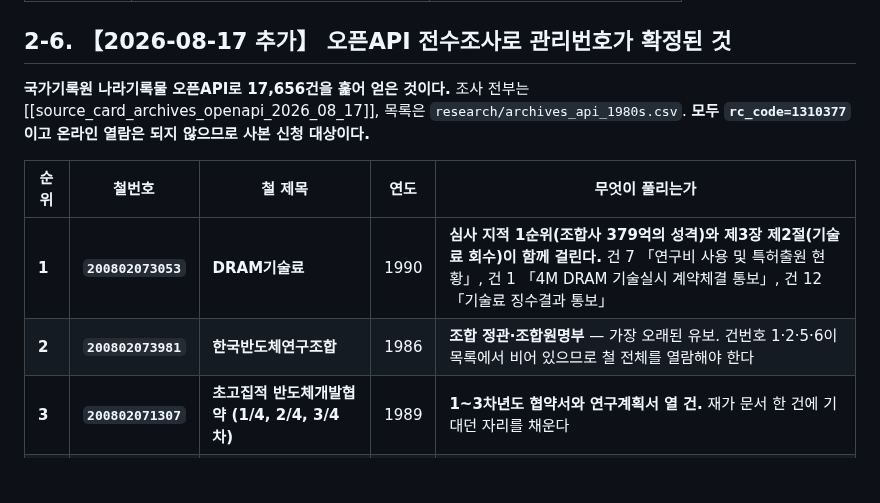
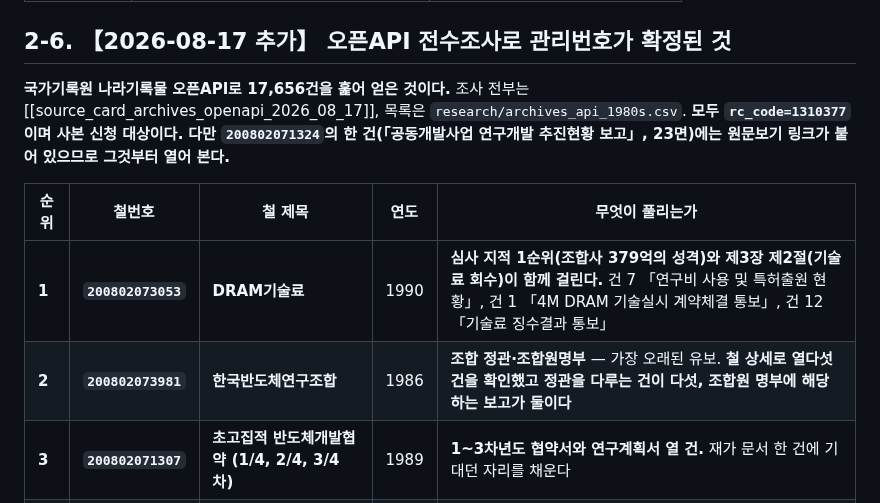
Before and after one commit to dms8588478-droid/thesis-1980s-korea-electronics, a Markdown page: docs/10_copy_request_list.md, the part around the change. Drawn GitHub-style; blank space fills up the shorter version.

Commit message:
사본 목록의 갱신 전 서술 두 줄을 고쳤다
Co-Authored-By: Claude Opus 5 <noreply@anthropic.com>

```diff
--- a/docs/10_copy_request_list.md
+++ b/docs/10_copy_request_list.md
@@ -80,12 +80,12 @@
 
 ## 2-6. 【2026-08-17 추가】 오픈API 전수조사로 관리번호가 확정된 것
 
-**국가기록원 나라기록물 오픈API로 17,656건을 훑어 얻은 것이다.** 조사 전부는 [[source_card_archives_openapi_2026_08_17]], 목록은 `research/archives_api_1980s.csv`. **모두 `rc_code=1310377`이고 온라인 열람은 되지 않으므로 사본 신청 대상이다.**
+**국가기록원 나라기록물 오픈API로 17,656건을 훑어 얻은 것이다.** 조사 전부는 [[source_card_archives_openapi_2026_08_17]], 목록은 `research/archives_api_1980s.csv`. **모두 `rc_code=1310377`이며 사본 신청 대상이다. 다만 `200802071324`의 한 건(「공동개발사업 연구개발 추진현황 보고」, 23면)에는 원문보기 링크가 붙어 있으므로 그것부터 열어 본다.**
 
 | 순위 | 철번호 | 철 제목 | 연도 | 무엇이 풀리는가 |
 |---|---|---|---|---|
 | **1** | **`200802073053`** | **DRAM기술료** | 1990 | **심사 지적 1순위(조합사 379억의 성격)와 제3장 제2절(기술료 회수)이 함께 걸린다.** 건 7 「연구비 사용 및 특허출원 현황」, 건 1 「4M DRAM 기술실시 계약체결 통보」, 건 12 「기술료 징수결과 통보」 |
-| **2** | **`200802073981`** | **한국반도체연구조합** | 1986 | **조합 정관·조합원명부** — 가장 오래된 유보. 건번호 1·2·5·6이 목록에서 비어 있으므로 철 전체를 열람해야 한다 |
+| **2** | **`200802073981`** | **한국반도체연구조합** | 1986 | **조합 정관·조합원명부** — 가장 오래된 유보. **철 상세로 열다섯 건을 확인했고 정관을 다루는 건이 다섯, 조합원 명부에 해당하는 보고가 둘이다** |
 | **3** | **`200802071307`** | **초고집적 반도체개발협약 (1/4, 2/4, 3/4차)** | 1989 | **1~3차년도 협약서와 연구계획서 열 건.** 재가 문서 한 건에 기대던 자리를 채운다 |
 | 4 | `200802071306` | 초고집적 반도체 개발 협약(4M DRAM) | 1988 | 협약의 앞선 철 |
 | **5** | **`201103541136`** | **공업기반기술개발사업 기술료 징수 협약체결(상공부)** | 1989 | **제2장 제1절의 두 부처 대조.** 상공부가 기술료를 징수해 공업발전기금에 출연시킨 기록 열한 건 |
```
